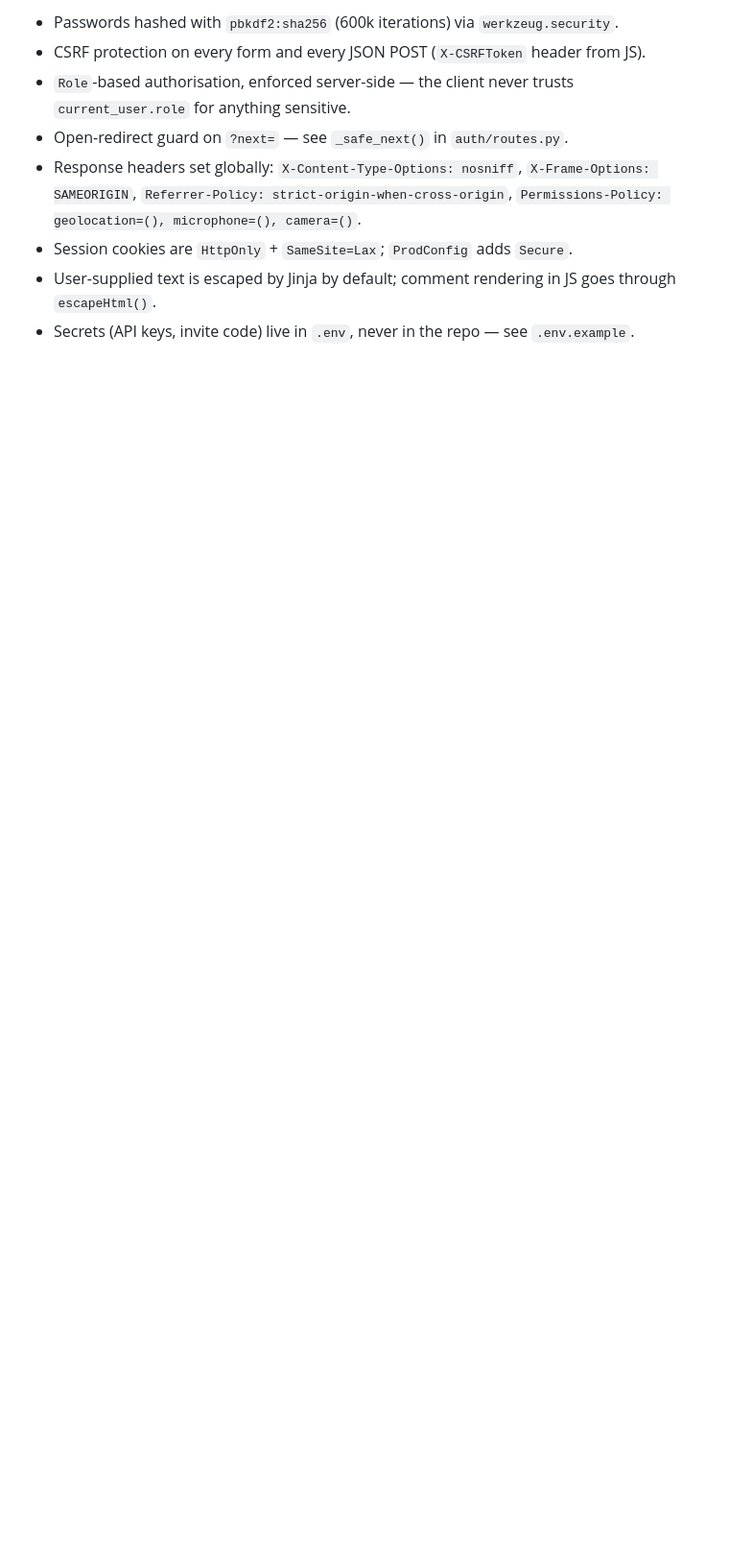
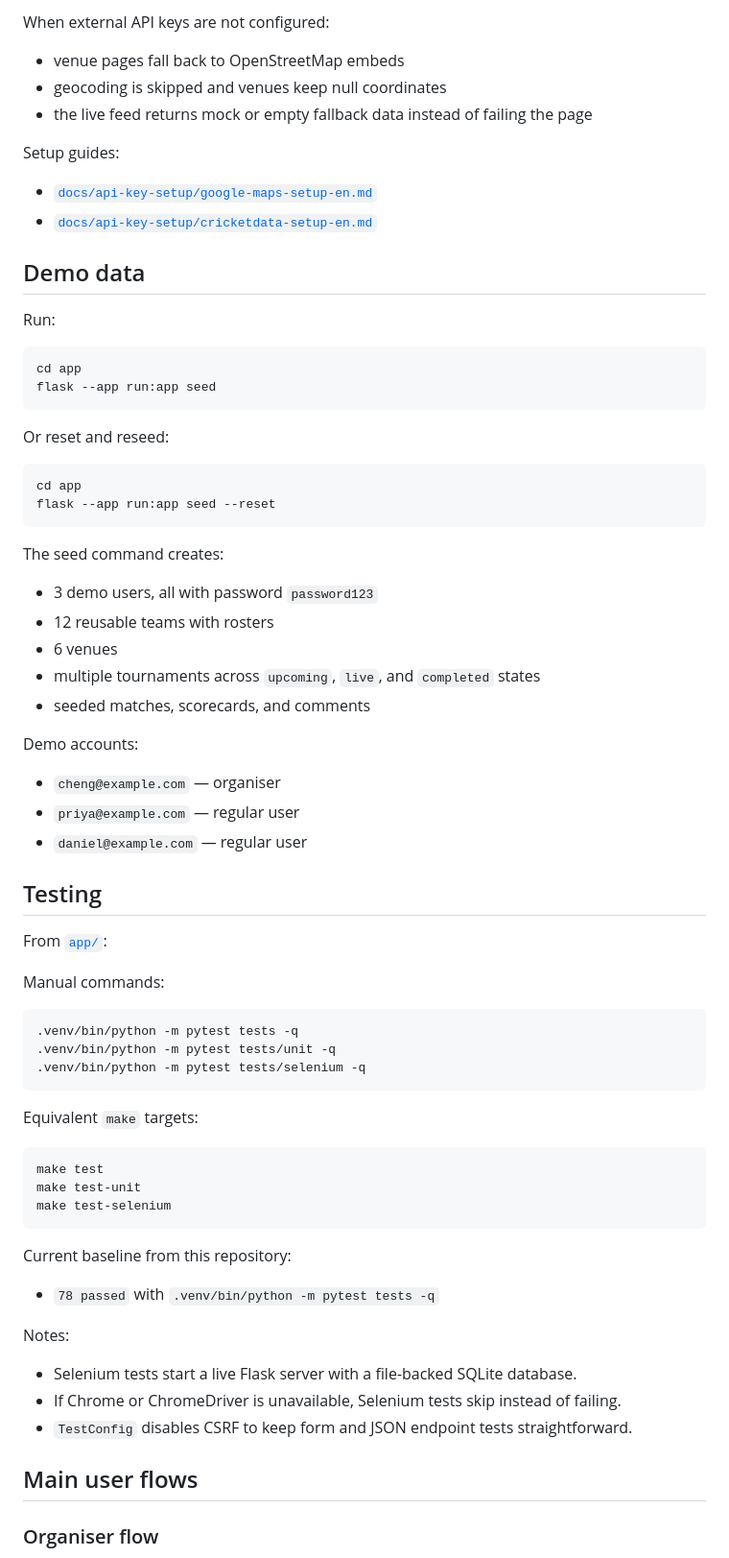
Before and after one commit to kyleczhang/cits5505-tournament-management-system, a Markdown page: README.md, the part around one of its changes. Shown at 96% size. Drawn GitHub-style; blank space fills up the shorter version.

````diff
--- a/README.md
+++ b/README.md
@@ -103,9 +90,76 @@ The Selenium suite spins up the Flask app on a random port in a background threa
 
-- Passwords hashed with `pbkdf2:sha256` (600k iterations) via `werkzeug.security`.
-- CSRF protection on every form and every JSON POST (`X-CSRFToken` header from JS).
-- `Role`-based authorisation, enforced server-side — the client never trusts `current_user.role` for anything sensitive.
-- Open-redirect guard on `?next=` — see `_safe_next()` in `auth/routes.py`.
-- Response headers set globally: `X-Content-Type-Options: nosniff`, `X-Frame-Options: SAMEORIGIN`, `Referrer-Policy: strict-origin-when-cross-origin`, `Permissions-Policy: geolocation=(), microphone=(), camera=()`.
-- Session cookies are `HttpOnly` + `SameSite=Lax`; `ProdConfig` adds `Secure`.
-- User-supplied text is escaped by Jinja by default; comment rendering in JS goes through `escapeHtml()`.
-- Secrets (API keys, invite code) live in `.env`, never in the repo — see `.env.example`.
+When external API keys are not configured:
+
+- venue pages fall back to OpenStreetMap embeds
+- geocoding is skipped and venues keep null coordinates
+- the live feed returns mock or empty fallback data instead of failing the page
+
+Setup guides:
+
+- [`docs/api-key-setup/google-maps-setup-en.md`](docs/api-key-setup/google-maps-setup-en.md)
+- [`docs/api-key-setup/cricketdata-setup-en.md`](docs/api-key-setup/cricketdata-setup-en.md)
+
+## Demo data
+
+Run:
+
+```bash
+cd app
+flask --app run:app seed
+```
+
+Or reset and reseed:
+
+```bash
+cd app
+flask --app run:app seed --reset
+```
+
+The seed command creates:
+
+- 3 demo users, all with password `password123`
+- 12 reusable teams with rosters
+- 6 venues
+- multiple tournaments across `upcoming`, `live`, and `completed` states
+- seeded matches, scorecards, and comments
+
+Demo accounts:
+
+- `cheng@example.com` — organiser
+- `priya@example.com` — regular user
+- `daniel@example.com` — regular user
+
+## Testing
+
+From [`app/`](app/):
+
+Manual commands:
+
+```bash
+.venv/bin/python -m pytest tests -q
+.venv/bin/python -m pytest tests/unit -q
+.venv/bin/python -m pytest tests/selenium -q
+```
+
+Equivalent `make` targets:
+
+```bash
+make test
+make test-unit
+make test-selenium
+```
+
+Current baseline from this repository:
+
+- `78 passed` with `.venv/bin/python -m pytest tests -q`
+
+Notes:
+
+- Selenium tests start a live Flask server with a file-backed SQLite database.
+- If Chrome or ChromeDriver is unavailable, Selenium tests skip instead of failing.
+- `TestConfig` disables CSRF to keep form and JSON endpoint tests straightforward.
+
+## Main user flows
+
+### Organiser flow
+
````
Also changed, not shown: other parts of README.md (+131 -124 lines).
